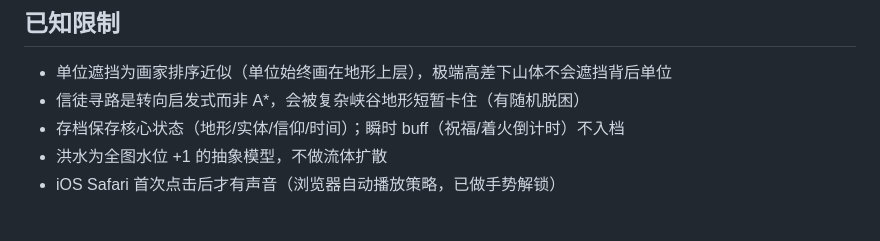
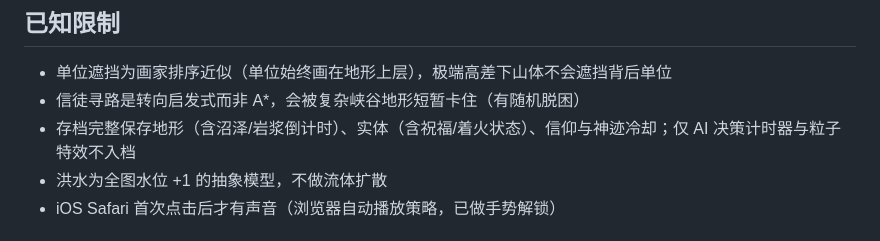
Before and after one commit to claudetee/genesis-fury, a Markdown page: README.md, the part around the change. GitHub-like rendering.

Commit message:
docs: 存档限制描述更新（审查修复后已完整入档）
Co-Authored-By: Claude Fable 5 <noreply@anthropic.com>

```diff
--- a/README.md
+++ b/README.md
@@ -116,7 +116,7 @@ API key 只经环境变量注入，不落盘、不进代码。生成失败时游
 
 - 单位遮挡为画家排序近似（单位始终画在地形上层），极端高差下山体不会遮挡背后单位
 - 信徒寻路是转向启发式而非 A*，会被复杂峡谷地形短暂卡住（有随机脱困）
-- 存档保存核心状态（地形/实体/信仰/时间）；瞬时 buff（祝福/着火倒计时）不入档
+- 存档完整保存地形（含沼泽/岩浆倒计时）、实体（含祝福/着火状态）、信仰与神迹冷却；仅 AI 决策计时器与粒子特效不入档
 - 洪水为全图水位 +1 的抽象模型，不做流体扩散
 - iOS Safari 首次点击后才有声音（浏览器自动播放策略，已做手势解锁）
 
```
